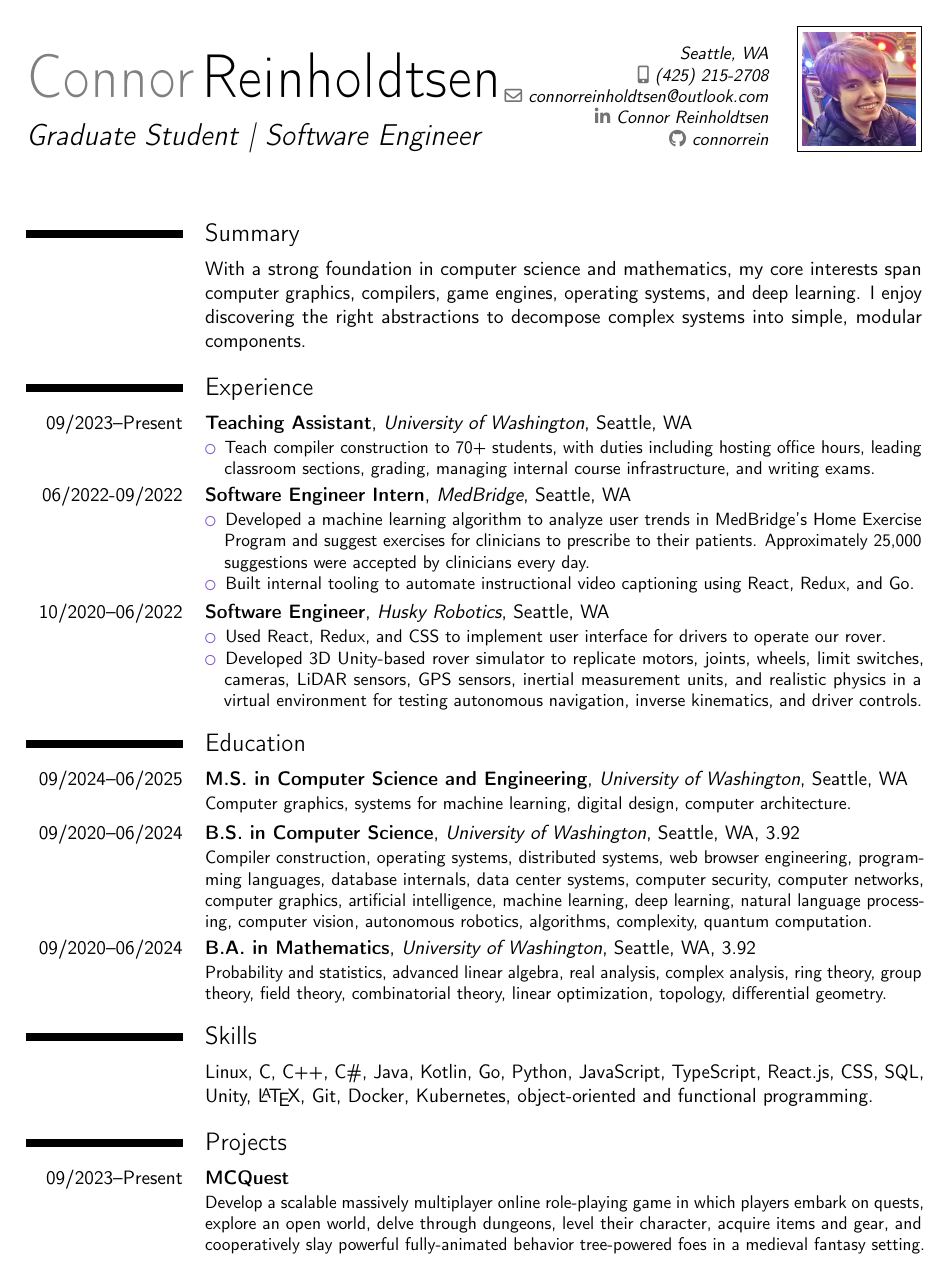
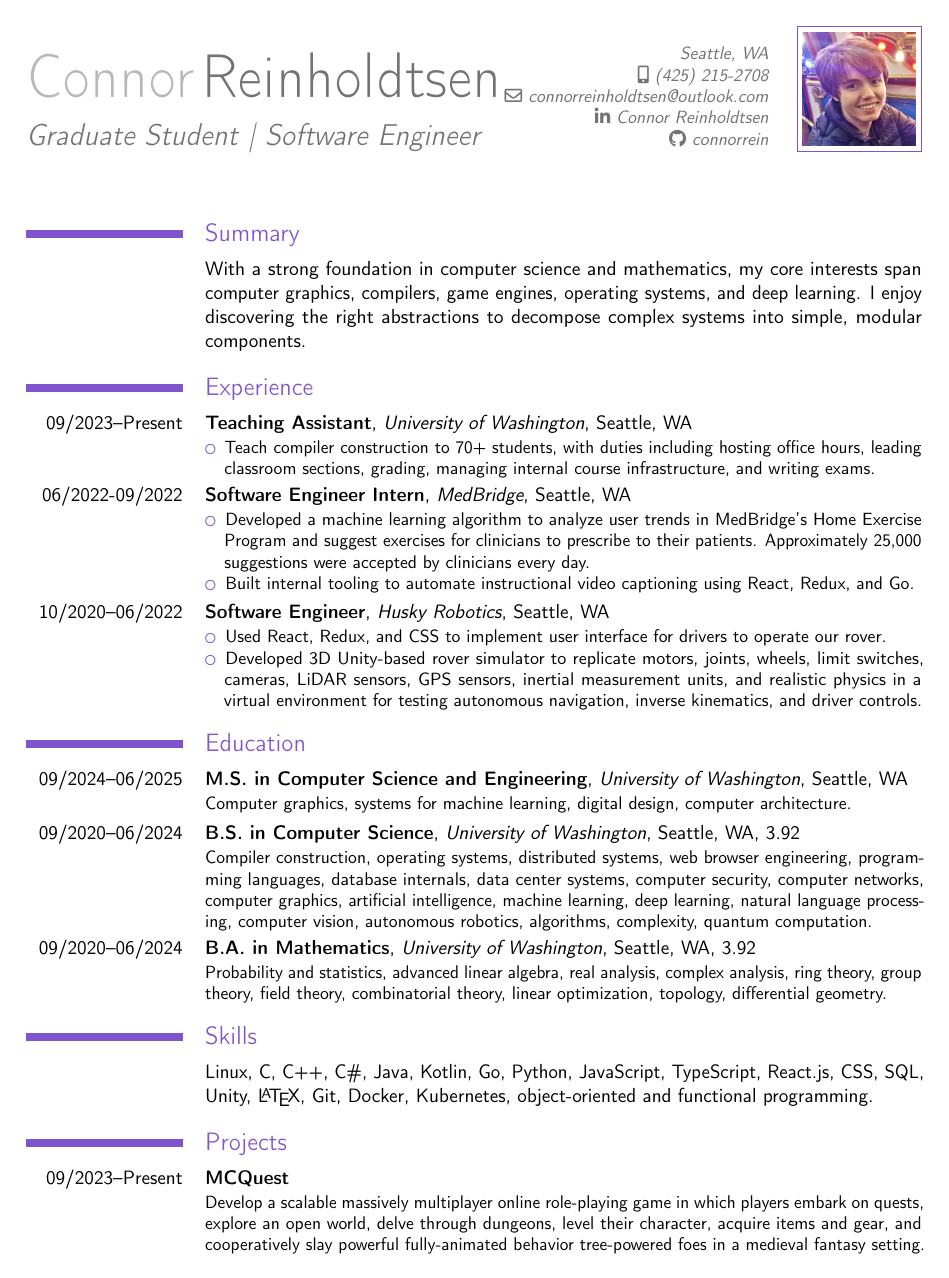
Before and after one commit to connorrein/resume, a LaTeX CV (main.tex): the whole page. Compiled offline with pdfLaTeX.

Commit message:
Fix moderncv style

```diff
--- a/main.tex
+++ b/main.tex
@@ -2,8 +2,8 @@
 \usepackage[scale=0.85]{geometry}
 \usepackage{paralist}
 
+\moderncvcolor{purple}
 \moderncvstyle{classic}
-\moderncvcolor{purple}
 
 \name{Connor}{Reinholdtsen}
 \title{Graduate Student | Software Engineer}
```
